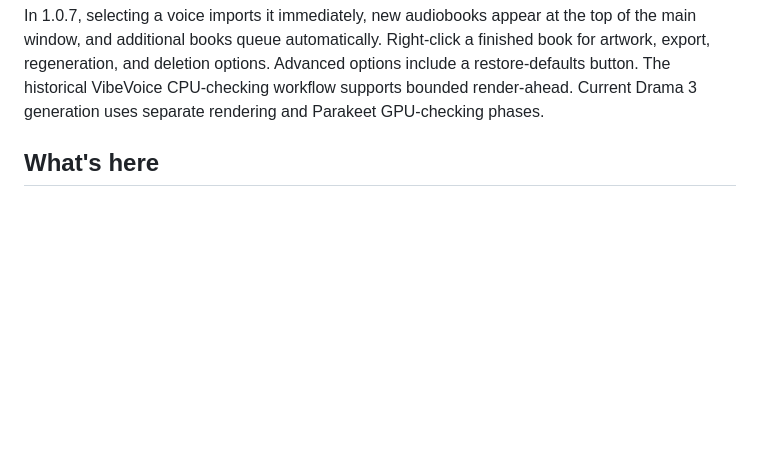
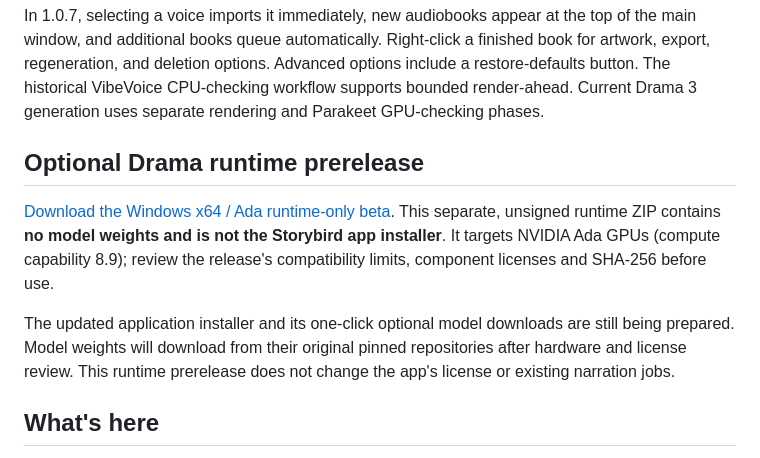
Before and after one commit to Lipton1010/Audiobook-Studio, a Markdown page: README.md, the part around the change. GitHub-like rendering; blank space fills up the shorter version.

Commit message:
docs: link the separate no-weights Drama runtime prerelease

```diff
--- a/README.md
+++ b/README.md
@@ -19,6 +19,12 @@ Local PDF to audiobook pipeline for legally purchased books, personal use only.
 **Current source version: 1.0.7. Latest documented private beta installers: 1.0.7. No public GitHub installer release is published.** The source includes later narration and review changes beyond the September beta build. See [1.0.7 beta verification and limits](RELEASE_1_0_7.md); that historical beta report does not certify the current source or a new public release.
 
 In 1.0.7, selecting a voice imports it immediately, new audiobooks appear at the top of the main window, and additional books queue automatically. Right-click a finished book for artwork, export, regeneration, and deletion options. Advanced options include a restore-defaults button. The historical VibeVoice CPU-checking workflow supports bounded render-ahead. Current Drama 3 generation uses separate rendering and Parakeet GPU-checking phases.
+
+## Optional Drama runtime prerelease
+
+[Download the Windows x64 / Ada runtime-only beta](https://github.com/Lipton1010/Audiobook-Studio/releases/tag/drama-runtime-4e6018f-win64-ada-beta.1). This separate, unsigned runtime ZIP contains **no model weights and is not the Storybird app installer**. It targets NVIDIA Ada GPUs (compute capability 8.9); review the release's compatibility limits, component licenses and SHA-256 before use.
+
+The updated application installer and its one-click optional model downloads are still being prepared. Model weights will download from their original pinned repositories after hardware and license review. This runtime prerelease does not change the app's license or existing narration jobs.
 
 ## What's here
 
```
